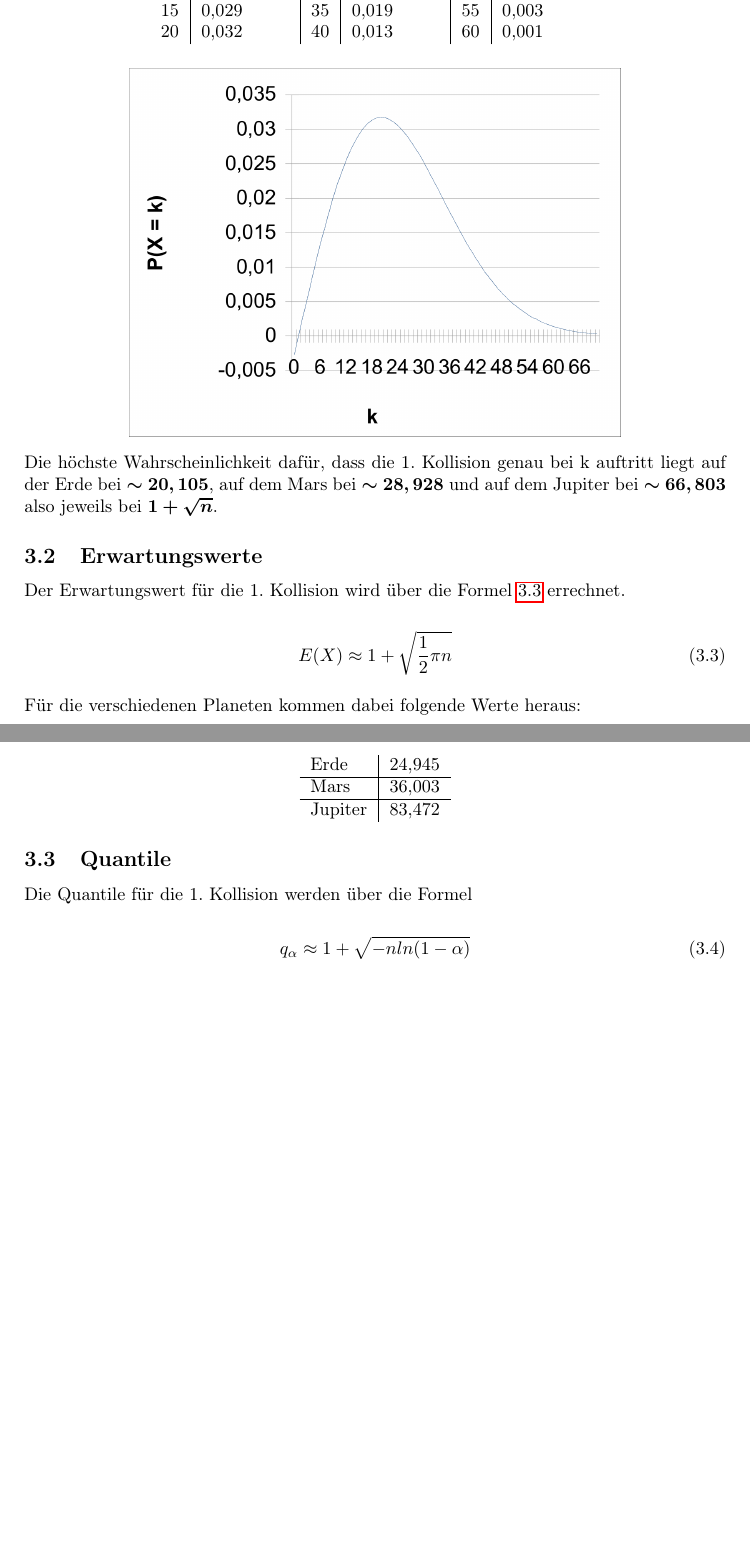
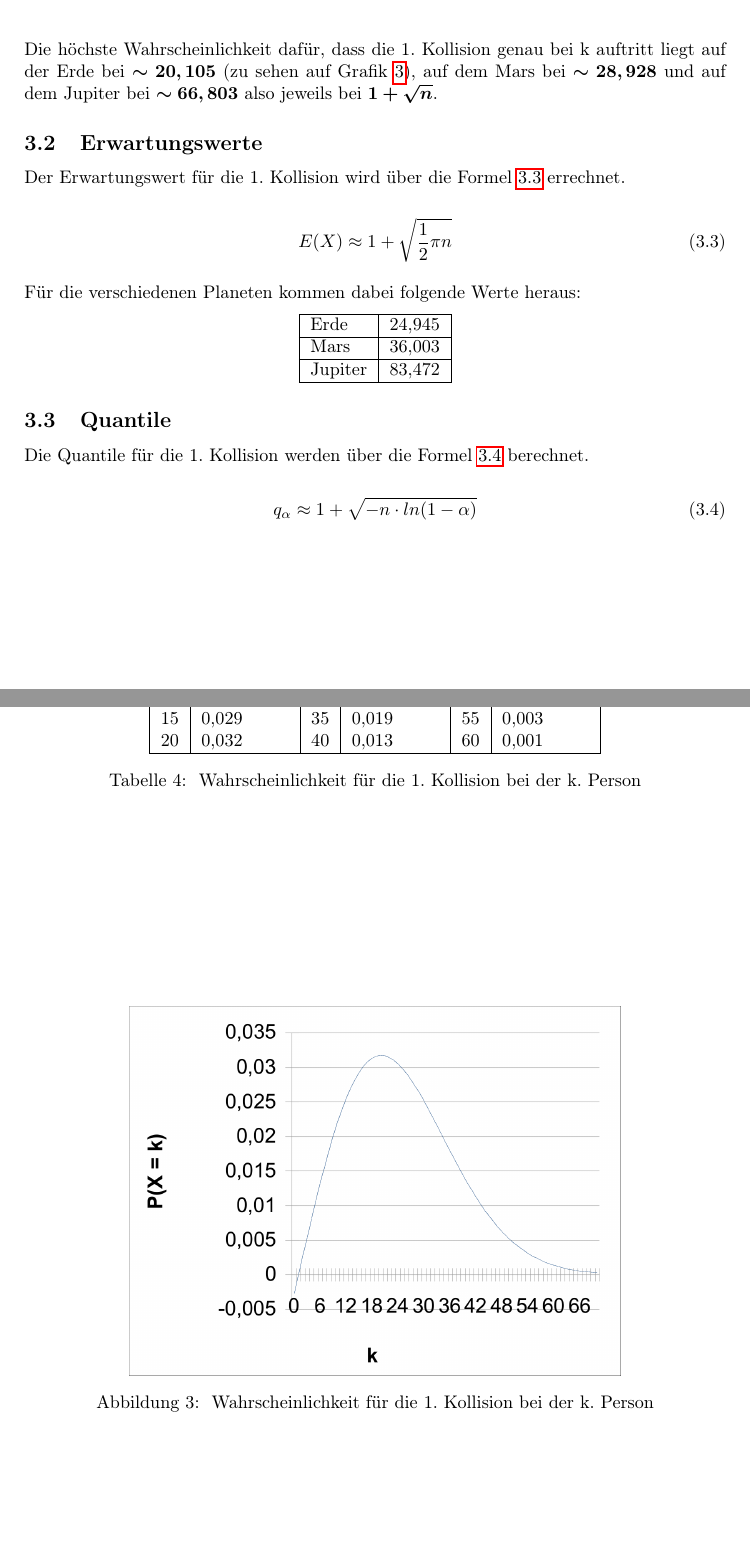
Before and after one commit to jehov4/GeburtstagsproblemAusarbeitung, a LaTeX paper (main.tex, which reads parts/konkreteZahlen.tex): two parts of pages 10 and 11 of 11, joined at a grey line, cut so that both start at the same text, the shorter picture padded with empty space. Compiled offline with pdfLaTeX; a LaTeX package or settings file that is missing is left out.

Commit message:
added things

```diff
--- a/parts/konkreteZahlen.tex
+++ b/parts/konkreteZahlen.tex
@@ -67,4 +72,5 @@ k  & $P(X_{n} \leq k)$ & k   & $P(X_{n} \leq k)$\\ \hline
 \end{tabular}
+\caption{\label{num.tpj} Wahrscheinlichkeit für die 1. Kollision nach höhstens k Personen auf dem Jupiter}
 \end{table}
 
 \subsubsection{$P(X = k)$}
@@ -73,21 +79,28 @@ k  & $P(X_{n} \leq k)$ & k   & $P(X_{n} \leq k)$\\ \hline
 
 \begin{table}[h]
 \centering
-\begin{tabular}{l|l|l|l|l|l}
+\begin{tabular}{|l|l|l|l|l|l|}
+\hline
 k  & $P(X_{n} = k)$ & k  & $P(X_{n} = k)$ & k  & $P(X_{n} = k)$ \\ \hline
 5  & 0,011            & 25 & 0,030            & 45 & 0,009            \\
 10 & 0,022            & 30 & 0,025            & 50 & 0,005            \\
 15 & 0,029            & 35 & 0,019            & 55 & 0,003            \\
-20 & 0,032            & 40 & 0,013            & 60 & 0,001
+20 & 0,032            & 40 & 0,013            & 60 & 0,001      \\ \hline
 \end{tabular}
+\caption{\label{num.tpeqe} Wahrscheinlichkeit für die 1. Kollision bei der k. Person}
 \end{table}
 
+\begin{figure}[h]
 \begin{center}
  \includegraphics[width=0.7\textwidth]{../graphics/peq.png}
  % peq.png: 1280x960 px, 72dpi, 45.16x33.87 cm, bb=0 0 1280 960
 \end{center}
+\caption{\label{num.fpeqe} Wahrscheinlichkeit für die 1. Kollision bei der k. Person}
+\end{figure}
 
-Die höchste Wahrscheinlichkeit dafür, dass die 1. Kollision genau bei k auftritt liegt auf der Erde bei \bm{$\sim 20,105$}, auf dem Mars bei \bm{$\sim 28,928$} und auf dem Jupiter bei \bm{$\sim 66,803$} also jeweils bei \bm{$1 + \sqrt{n}$}.
+
+
+Die höchste Wahrscheinlichkeit dafür, dass die 1. Kollision genau bei k auftritt liegt auf der Erde bei \bm{$\sim 20,105$} (zu sehen auf Grafik \ref{num.fpeqe}), auf dem Mars bei \bm{$\sim 28,928$} und auf dem Jupiter bei \bm{$\sim 66,803$} also jeweils bei \bm{$1 + \sqrt{n}$}.
 
 \subsection{Erwartungswerte}
 
@@ -101,17 +114,19 @@ Der Erwartungswert für die 1. Kollision wird über die Formel \ref{num.exp} err
 Für die verschiedenen Planeten kommen dabei folgende Werte heraus:
 
 \begin{center}
-\begin{tabular}{l|l}
+\begin{tabular}{|l|l|}
+\hline
 Erde & 24,945\\ \hline
 Mars & 36,003\\ \hline
-Jupiter & 83,472
+Jupiter & 83,472 \\ \hline
 \end{tabular}
 \end{center}
 
 \subsection{Quantile}
 
-Die Quantile für die 1. Kollision werden über die Formel
+Die Quantile für die 1. Kollision werden über die Formel \ref{num.q} berechnet.
 
 \begin{equation}
- q_{\alpha} \approx 1 + \sqrt{-n ln(1-\alpha)}
+ q_{\alpha} \approx 1 + \sqrt{-n \cdot ln(1-\alpha)}
+ \label{num.q}
 \end{equation}
```
Also changed, not shown: main.pdf, parts/konkreteZahlen.tex (30 more changed lines), 7 other files.
